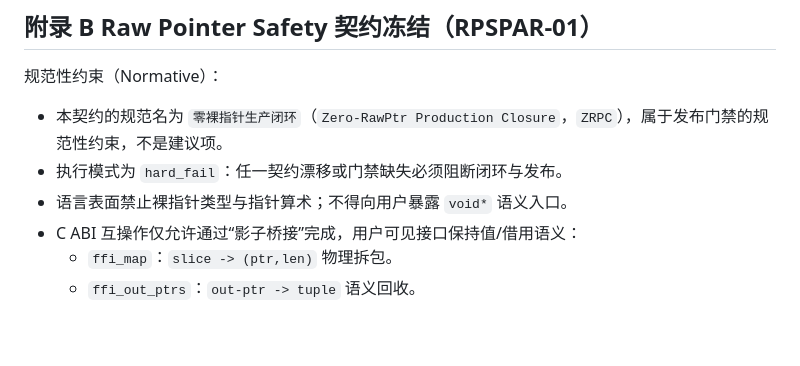
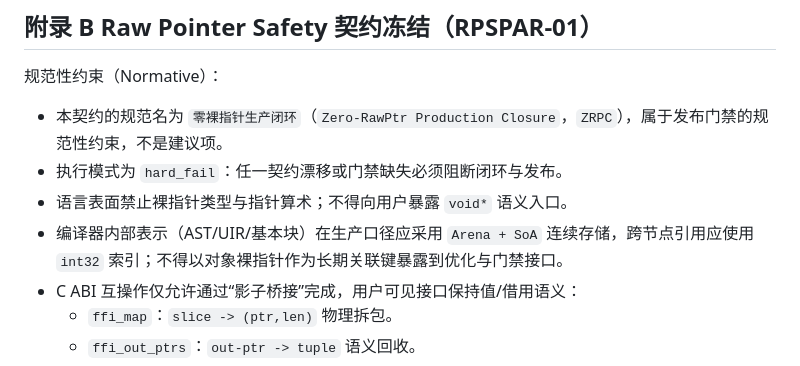
Before and after one commit to cheng-lang-org/cheng-lang, a Markdown page: docs/cheng-formal-spec.md, the part around the change. Rendered like a GitHub page; blank space fills up the shorter version.

```diff
--- a/docs/cheng-formal-spec.md
+++ b/docs/cheng-formal-spec.md
@@ -786,6 +786,7 @@ charLiteral    ::= `'` CHARACTER `'` ;
 - 本契约的规范名为 `零裸指针生产闭环`（`Zero-RawPtr Production Closure`，`ZRPC`），属于发布门禁的规范性约束，不是建议项。
 - 执行模式为 `hard_fail`：任一契约漂移或门禁缺失必须阻断闭环与发布。
 - 语言表面禁止裸指针类型与指针算术；不得向用户暴露 `void*` 语义入口。
+- 编译器内部表示（AST/UIR/基本块）在生产口径应采用 `Arena + SoA` 连续存储，跨节点引用应使用 `int32` 索引；不得以对象裸指针作为长期关联键暴露到优化与门禁接口。
 - C ABI 互操作仅允许通过“影子桥接”完成，用户可见接口保持值/借用语义：
   - `ffi_map`：`slice -> (ptr,len)` 物理拆包。
   - `ffi_out_ptrs`：`out-ptr -> tuple` 语义回收。
```
Also changed, not shown: docs/cheng-skill/SKILL.md (+1 -0 lines), docs/raw-pointer-safety.md (+3 -0 lines).
